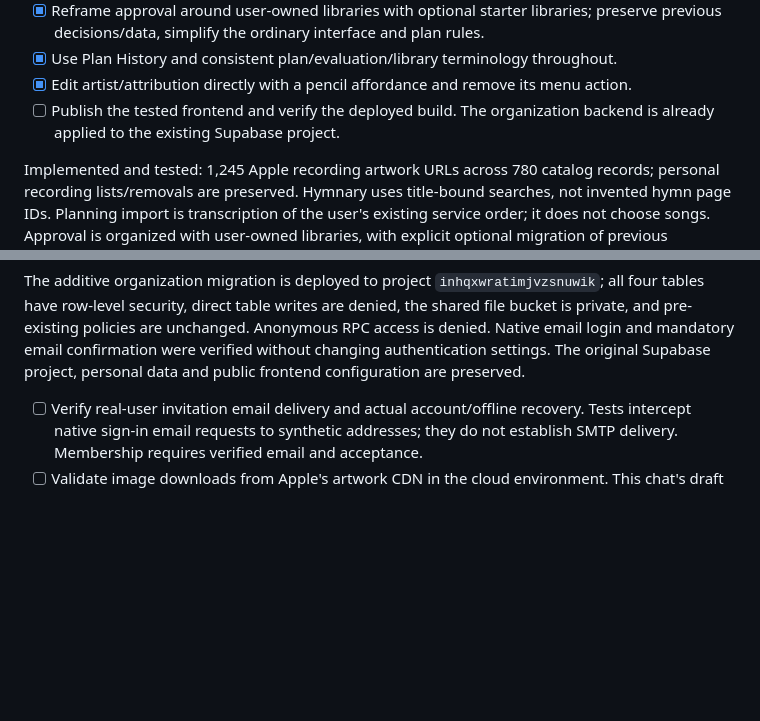
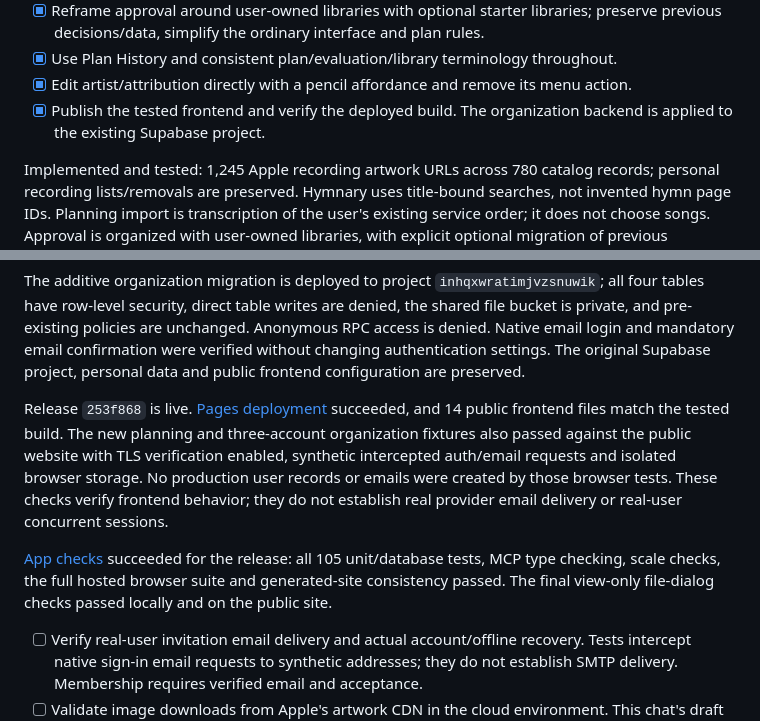
Before and after one commit to williambooth0803-ui/Worship-Song-Tool, a Markdown page: REQUESTS.md, 2 parts joined by grey strips. Rendered like a GitHub page; blank space fills up the shorter version.

```diff
--- a/REQUESTS.md
+++ b/REQUESTS.md
@@ -24,8 +24,8 @@ blockers explicitly. Preserve personal assessments, recordings and workspaces.
   preserve previous decisions/data, simplify the ordinary interface and plan rules.
 - [x] Use Plan History and consistent plan/evaluation/library terminology throughout.
 - [x] Edit artist/attribution directly with a pencil affordance and remove its menu action.
-- [ ] Publish the tested frontend and verify the deployed build. The organization
-  backend is already applied to the existing Supabase project.
+- [x] Publish the tested frontend and verify the deployed build. The organization
+  backend is applied to the existing Supabase project.
 
 Implemented and tested: 1,245 Apple recording artwork URLs across 780 catalog
 records; personal recording lists/removals are preserved. Hymnary uses title-bound
@@ -47,6 +47,19 @@ are denied, the shared file bucket is private, and pre-existing policies are
 unchanged. Anonymous RPC access is denied. Native email login and mandatory email
 confirmation were verified without changing authentication settings. The original
 Supabase project, personal data and public frontend configuration are preserved.
+
+Release `253f868` is live. [Pages deployment](https://github.com/williambooth0803-ui/Worship-Song-Tool/actions/runs/38437019495)
+succeeded, and 14 public frontend files match the tested build. The new planning
+and three-account organization fixtures also passed against the public website
+with TLS verification enabled, synthetic intercepted auth/email requests and
+isolated browser storage. No production user records or emails were created by
+those browser tests. These checks verify frontend behavior; they do not establish
+real provider email delivery or real-user concurrent sessions.
+
+[App checks](https://github.com/williambooth0803-ui/Worship-Song-Tool/actions/runs/38437020012)
+succeeded for the release: all 105 unit/database tests, MCP type checking, scale
+checks, the full hosted browser suite and generated-site consistency passed.
+The final view-only file-dialog checks passed locally and on the public site.
 
 - [ ] Verify real-user invitation email delivery and actual account/offline recovery.
   Tests intercept native sign-in email requests to synthetic addresses; they do
```
Also changed, not shown: README.md (+2 -2 lines).
